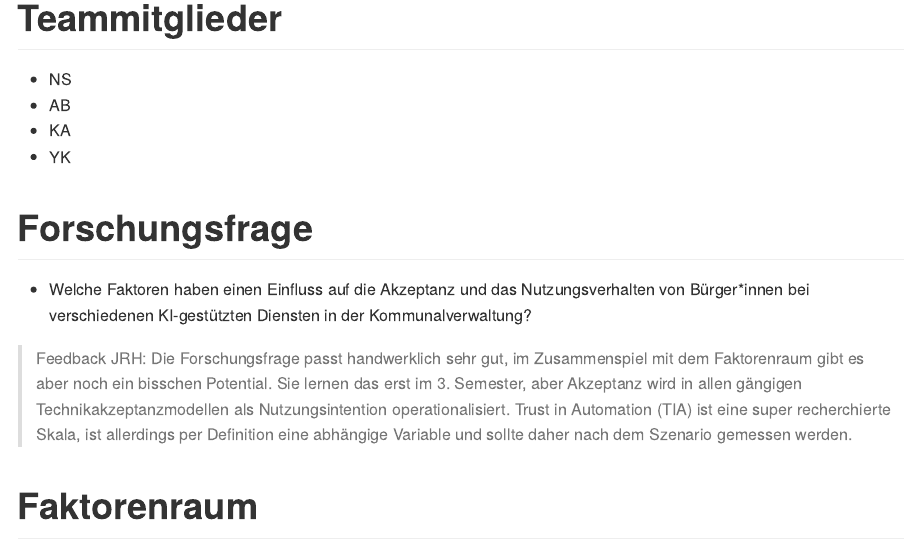
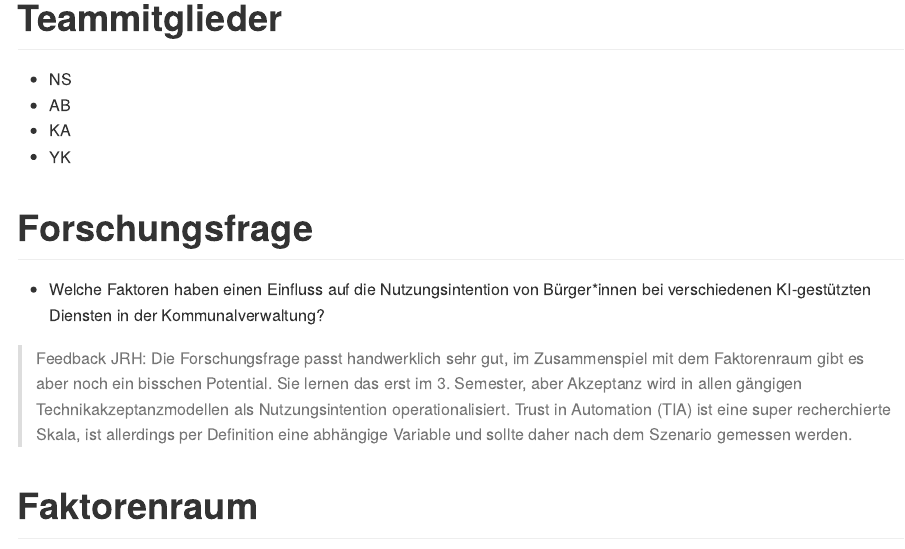
Before and after one commit to rwth-comm/WS2425Gruppe1, an R Markdown document (Readme.Rmd): the page in a window 1100 px wide, from its top. The pictures show the output file Readme.md that the author committed with the source, drawn offline in the style of GitHub.

Commit message:
Forschungsfrage angepasst nach Feedback

```diff
--- a/Readme.Rmd
+++ b/Readme.Rmd
@@ -11,7 +11,7 @@ date: "2024-10-24"
 * YK
 
 # Forschungsfrage
-* Welche Faktoren haben einen Einfluss auf die Akzeptanz und das Nutzungsverhalten von Bürger*innen bei verschiedenen KI-gestützten Diensten in der Kommunalverwaltung?
+* Welche Faktoren haben einen Einfluss auf die Nutzungsintention von Bürger*innen bei verschiedenen KI-gestützten Diensten in der Kommunalverwaltung?
 
 > Feedback JRH: Die Forschungsfrage passt handwerklich sehr gut, im Zusammenspiel mit dem Faktorenraum gibt es aber noch ein bisschen Potential. Sie lernen das erst im 3. Semester, aber Akzeptanz wird in allen gängigen Technikakzeptanzmodellen als Nutzungsintention operationalisiert. Trust in Automation (TIA) ist eine super recherchierte Skala, ist allerdings per Definition eine abhängige Variable und sollte daher nach dem Szenario gemessen werden.
 
```
Also changed, not shown: Readme.md.
